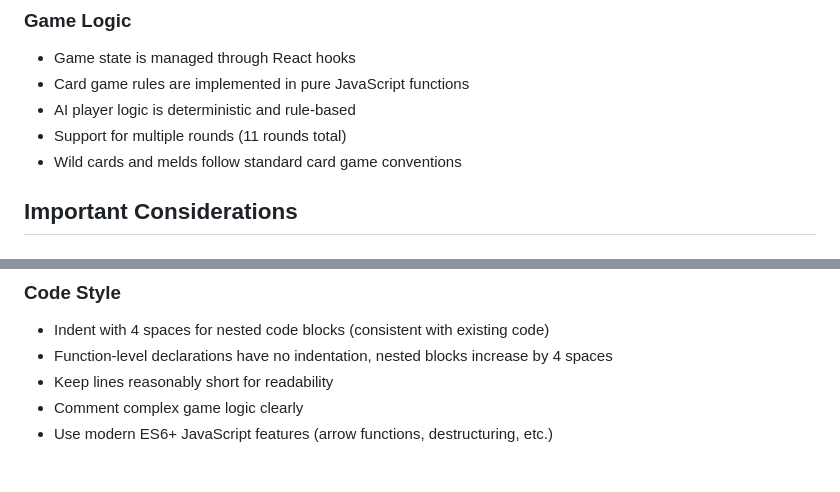
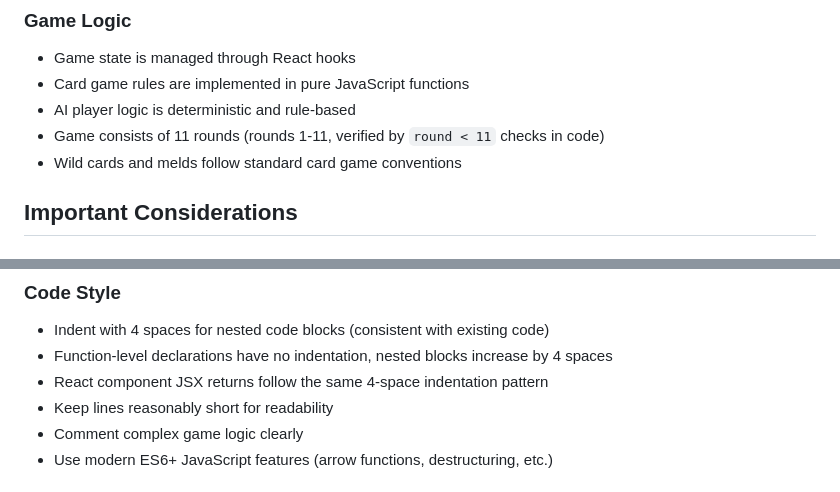
Before and after one commit to hezmann/payme2, a Markdown page: .github/copilot-instructions.md, 2 parts joined by grey strips. GitHub-like rendering.

Commit message:
Improve clarity of game rounds and indentation guidance
Co-authored-by: hezmann <122843973+hezmann@users.noreply.github.com>

```diff
--- a/.github/copilot-instructions.md
+++ b/.github/copilot-instructions.md
@@ -43,7 +43,7 @@ This is a web-based implementation of the "Pay Me" card game built as a single-p
 - Game state is managed through React hooks
 - Card game rules are implemented in pure JavaScript functions
 - AI player logic is deterministic and rule-based
-- Support for multiple rounds (11 rounds total)
+- Game consists of 11 rounds (rounds 1-11, verified by `round < 11` checks in code)
 - Wild cards and melds follow standard card game conventions
 
 ## Important Considerations
@@ -64,6 +64,7 @@ This is a web-based implementation of the "Pay Me" card game built as a single-p
 ### Code Style
 - Indent with 4 spaces for nested code blocks (consistent with existing code)
 - Function-level declarations have no indentation, nested blocks increase by 4 spaces
+- React component JSX returns follow the same 4-space indentation pattern
 - Keep lines reasonably short for readability
 - Comment complex game logic clearly
 - Use modern ES6+ JavaScript features (arrow functions, destructuring, etc.)
```
